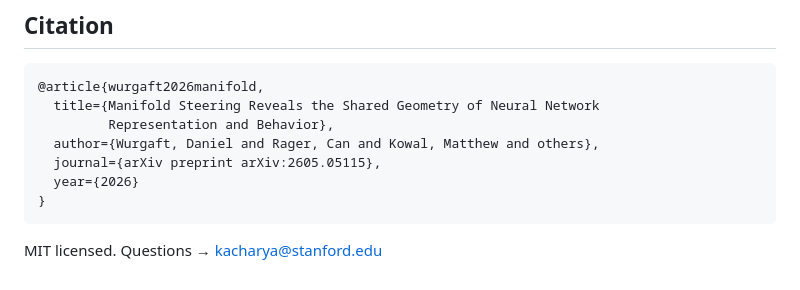
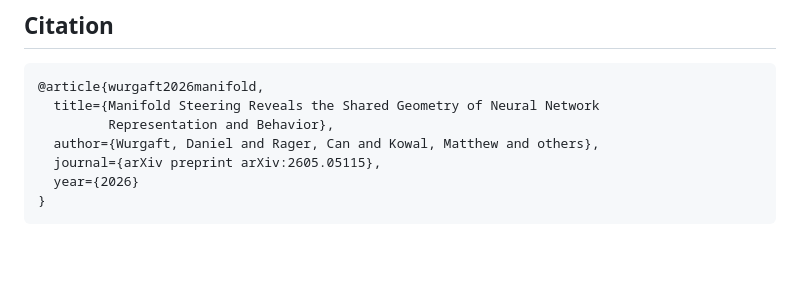
Before and after one commit to kirillacharya/manifold-steering-replication, a Markdown page: README.md, the part around the change. Rendered like a GitHub page; blank space fills up the shorter version.

Commit message:
Remove licensing and contact information from README
Removed licensing information and contact email from README.

````diff
--- a/README.md
+++ b/README.md
@@ -119,5 +119,3 @@ report/         # LaTeX source + built report.pdf (2-page walkthrough)
   year={2026}
 }
 ```
-
-MIT licensed. Questions → kacharya@stanford.edu
````
